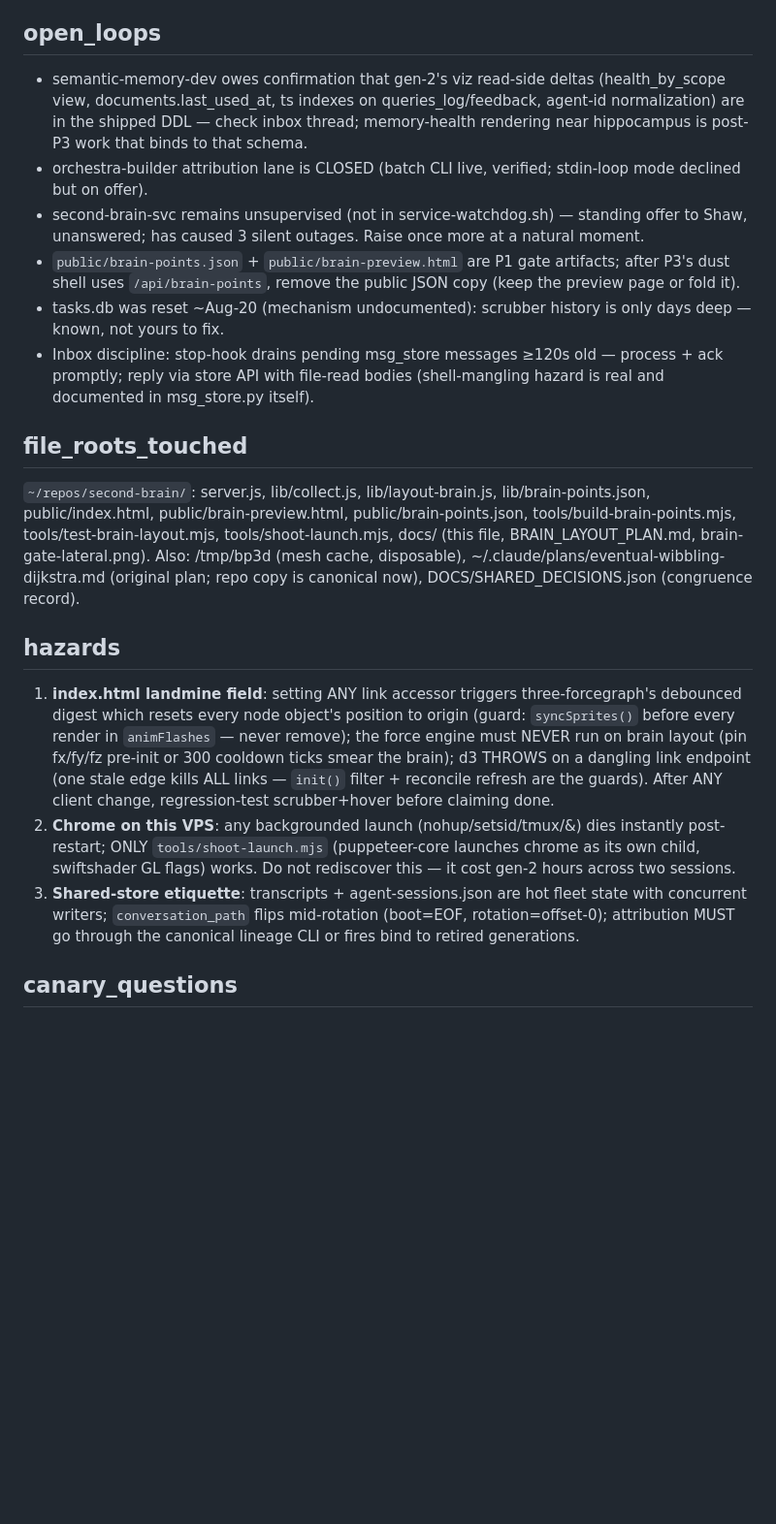
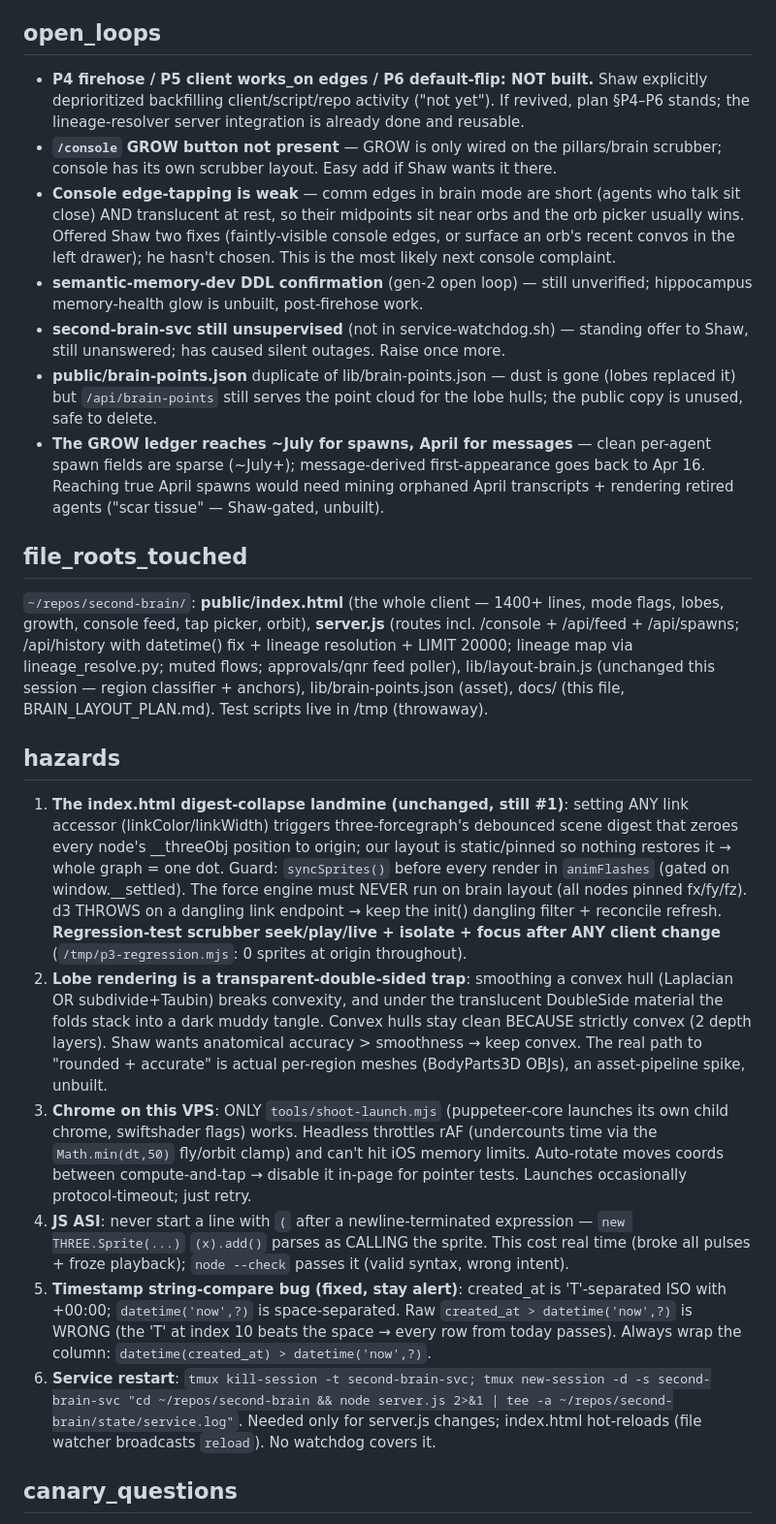
Before and after one commit to Tulum-DAO/second-brain-3d, a Markdown page: docs/HANDOFF_second-brain-dev-next.md, the part around one of its changes. Shown at 97% size. Drawn GitHub-style; blank space fills up the shorter version.

```diff
--- a/docs/HANDOFF_second-brain-dev-next.md
+++ b/docs/HANDOFF_second-brain-dev-next.md
@@ -25,18 +27,22 @@ Execute P3→P6 of the congruence-approved anatomical brain-layout redesign of t
 
 ## open_loops
-- semantic-memory-dev owes confirmation that gen-2's viz read-side deltas (health_by_scope view, documents.last_used_at, ts indexes on queries_log/feedback, agent-id normalization) are in the shipped DDL — check inbox thread; memory-health rendering near hippocampus is post-P3 work that binds to that schema.
-- orchestra-builder attribution lane is CLOSED (batch CLI live, verified; stdin-loop mode declined but on offer).
-- second-brain-svc remains unsupervised (not in service-watchdog.sh) — standing offer to Shaw, unanswered; has caused 3 silent outages. Raise once more at a natural moment.
-- `public/brain-points.json` + `public/brain-preview.html` are P1 gate artifacts; after P3's dust shell uses `/api/brain-points`, remove the public JSON copy (keep the preview page or fold it).
-- tasks.db was reset ~Aug-20 (mechanism undocumented): scrubber history is only days deep — known, not yours to fix.
-- Inbox discipline: stop-hook drains pending msg_store messages ≥120s old — process + ack promptly; reply via store API with file-read bodies (shell-mangling hazard is real and documented in msg_store.py itself).
+- **P4 firehose / P5 client works_on edges / P6 default-flip: NOT built.** Shaw explicitly deprioritized backfilling client/script/repo activity ("not yet"). If revived, plan §P4–P6 stands; the lineage-resolver server integration is already done and reusable.
+- **`/console` GROW button not present** — GROW is only wired on the pillars/brain scrubber; console has its own scrubber layout. Easy add if Shaw wants it there.
+- **Console edge-tapping is weak** — comm edges in brain mode are short (agents who talk sit close) AND translucent at rest, so their midpoints sit near orbs and the orb picker usually wins. Offered Shaw two fixes (faintly-visible console edges, or surface an orb's recent convos in the left drawer); he hasn't chosen. This is the most likely next console complaint.
+- **semantic-memory-dev DDL confirmation** (gen-2 open loop) — still unverified; hippocampus memory-health glow is unbuilt, post-firehose work.
+- **second-brain-svc still unsupervised** (not in service-watchdog.sh) — standing offer to Shaw, still unanswered; has caused silent outages. Raise once more.
+- **public/brain-points.json** duplicate of lib/brain-points.json — dust is gone (lobes replaced it) but `/api/brain-points` still serves the point cloud for the lobe hulls; the public copy is unused, safe to delete.
+- **The GROW ledger reaches ~July for spawns, April for messages** — clean per-agent spawn fields are sparse (~July+); message-derived first-appearance goes back to Apr 16. Reaching true April spawns would need mining orphaned April transcripts + rendering retired agents ("scar tissue" — Shaw-gated, unbuilt).
 
 ## file_roots_touched
-`~/repos/second-brain/`: server.js, lib/collect.js, lib/layout-brain.js, lib/brain-points.json, public/index.html, public/brain-preview.html, public/brain-points.json, tools/build-brain-points.mjs, tools/test-brain-layout.mjs, tools/shoot-launch.mjs, docs/ (this file, BRAIN_LAYOUT_PLAN.md, brain-gate-lateral.png). Also: /tmp/bp3d (mesh cache, disposable), ~/.claude/plans/eventual-wibbling-dijkstra.md (original plan; repo copy is canonical now), DOCS/SHARED_DECISIONS.json (congruence record).
+`~/repos/second-brain/`: **public/index.html** (the whole client — 1400+ lines, mode flags, lobes, growth, console feed, tap picker, orbit), **server.js** (routes incl. /console + /api/feed + /api/spawns; /api/history with datetime() fix + lineage resolution + LIMIT 20000; lineage map via lineage_resolve.py; muted flows; approvals/qnr feed poller), lib/layout-brain.js (unchanged this session — region classifier + anchors), lib/brain-points.json (asset), docs/ (this file, BRAIN_LAYOUT_PLAN.md). Test scripts live in /tmp (throwaway).
 
 ## hazards
-1. **index.html landmine field**: setting ANY link accessor triggers three-forcegraph's debounced digest which resets every node object's position to origin (guard: `syncSprites()` before every render in `animFlashes` — never remove); the force engine must NEVER run on brain layout (pin fx/fy/fz pre-init or 300 cooldown ticks smear the brain); d3 THROWS on a dangling link endpoint (one stale edge kills ALL links — `init()` filter + reconcile refresh are the guards). After ANY client change, regression-test scrubber+hover before claiming done.
-2. **Chrome on this VPS**: any backgrounded launch (nohup/setsid/tmux/&) dies instantly post-restart; ONLY `tools/shoot-launch.mjs` (puppeteer-core launches chrome as its own child, swiftshader GL flags) works. Do not rediscover this — it cost gen-2 hours across two sessions.
-3. **Shared-store etiquette**: transcripts + agent-sessions.json are hot fleet state with concurrent writers; `conversation_path` flips mid-rotation (boot=EOF, rotation=offset-0); attribution MUST go through the canonical lineage CLI or fires bind to retired generations.
+1. **The index.html digest-collapse landmine (unchanged, still #1)**: setting ANY link accessor (linkColor/linkWidth) triggers three-forcegraph's debounced scene digest that zeroes every node's __threeObj position to origin; our layout is static/pinned so nothing restores it → whole graph = one dot. Guard: `syncSprites()` before every render in `animFlashes` (gated on window.__settled). The force engine must NEVER run on brain layout (all nodes pinned fx/fy/fz). d3 THROWS on a dangling link endpoint → keep the init() dangling filter + reconcile refresh. **Regression-test scrubber seek/play/live + isolate + focus after ANY client change** (`/tmp/p3-regression.mjs`: 0 sprites at origin throughout).
+2. **Lobe rendering is a transparent-double-sided trap**: smoothing a convex hull (Laplacian OR subdivide+Taubin) breaks convexity, and under the translucent DoubleSide material the folds stack into a dark muddy tangle. Convex hulls stay clean BECAUSE strictly convex (2 depth layers). Shaw wants anatomical accuracy > smoothness → keep convex. The real path to "rounded + accurate" is actual per-region meshes (BodyParts3D OBJs), an asset-pipeline spike, unbuilt.
+3. **Chrome on this VPS**: ONLY `tools/shoot-launch.mjs` (puppeteer-core launches its own child chrome, swiftshader flags) works. Headless throttles rAF (undercounts time via the `Math.min(dt,50)` fly/orbit clamp) and can't hit iOS memory limits. Auto-rotate moves coords between compute-and-tap → disable it in-page for pointer tests. Launches occasionally protocol-timeout; just retry.
+4. **JS ASI**: never start a line with `(` after a newline-terminated expression — `new THREE.Sprite(...)` <newline> `(x).add()` parses as CALLING the sprite. This cost real time (broke all pulses + froze playback); `node --check` passes it (valid syntax, wrong intent).
+5. **Timestamp string-compare bug (fixed, stay alert)**: created_at is 'T'-separated ISO with +00:00; `datetime('now',?)` is space-separated. Raw `created_at > datetime('now',?)` is WRONG (the 'T' at index 10 beats the space → every row from today passes). Always wrap the column: `datetime(created_at) > datetime('now',?)`.
+6. **Service restart**: `tmux kill-session -t second-brain-svc; tmux new-session -d -s second-brain-svc "cd ~/repos/second-brain && node server.js 2>&1 | tee -a ~/repos/second-brain/state/service.log"`. Needed only for server.js changes; index.html hot-reloads (file watcher broadcasts `reload`). No watchdog covers it.
 
 ## canary_questions
```
Also changed, not shown: other parts of docs/HANDOFF_second-brain-dev-next.md (+34 -22 lines).
